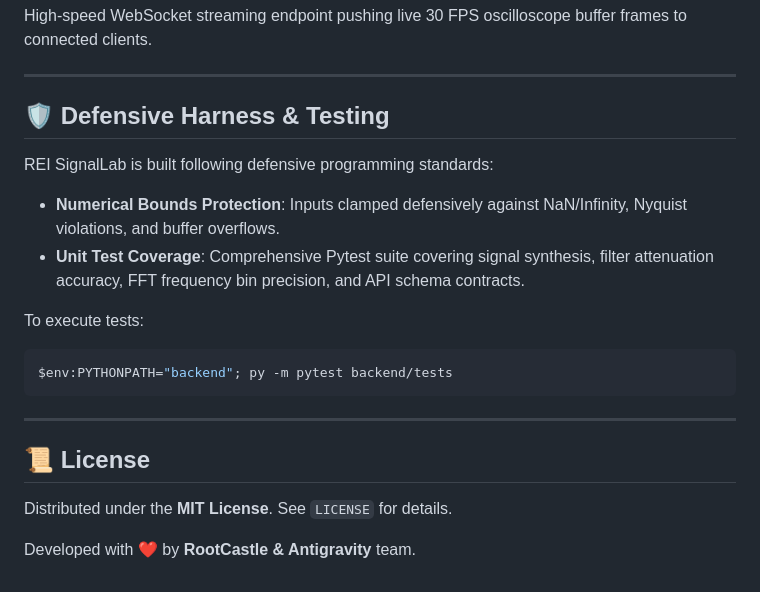
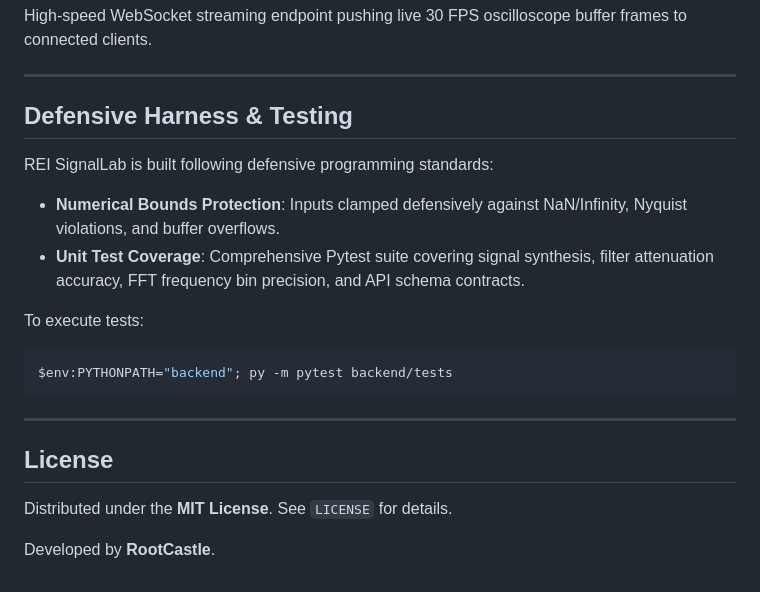
Before and after one commit to rootcastleco/rei-signallab, a Markdown page: README.md, the part around one of its changes. GitHub-like rendering.

Commit message:
docs: remove emojis and adjust attribution in README

```diff
--- a/README.md
+++ b/README.md
@@ -204,7 +204,7 @@ High-speed WebSocket streaming endpoint pushing live 30 FPS oscilloscope buffer
 
 ---
 
-## 🛡 Defensive Harness & Testing
+## Defensive Harness & Testing
 
 REI SignalLab is built following defensive programming standards:
 - **Numerical Bounds Protection**: Inputs clamped defensively against NaN/Infinity, Nyquist violations, and buffer overflows.
@@ -217,8 +217,8 @@ $env:PYTHONPATH="backend"; py -m pytest backend/tests
 
 ---
 
-## 📜 License
+## License
 
 Distributed under the **MIT License**. See `LICENSE` for details.
 
-Developed with ❤️ by **RootCastle & Antigravity** team.
+Developed by **RootCastle**.
```
Also changed, not shown: other parts of README.md (+15 -15 lines).
